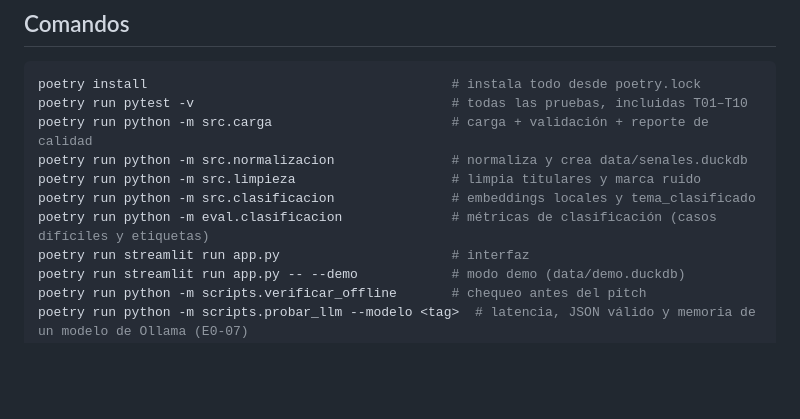
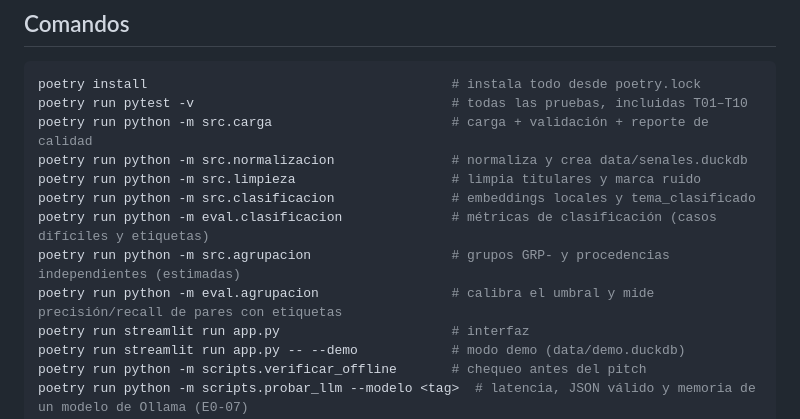
Before and after one commit to DEVHUBPTY/HACKAITHON, a Markdown page: CLAUDE.md, the part around the change. Rendered like a GitHub page; blank space fills up the shorter version.

```diff
--- a/CLAUDE.md
+++ b/CLAUDE.md
@@ -29,6 +29,8 @@ poetry run python -m src.normalizacion               # normaliza y crea data/sen
 poetry run python -m src.limpieza                    # limpia titulares y marca ruido
 poetry run python -m src.clasificacion               # embeddings locales y tema_clasificado
 poetry run python -m eval.clasificacion              # métricas de clasificación (casos difíciles y etiquetas)
+poetry run python -m src.agrupacion                  # grupos GRP- y procedencias independientes (estimadas)
+poetry run python -m eval.agrupacion                 # calibra el umbral y mide precisión/recall de pares con etiquetas
 poetry run streamlit run app.py                      # interfaz
 poetry run streamlit run app.py -- --demo            # modo demo (data/demo.duckdb)
 poetry run python -m scripts.verificar_offline       # chequeo antes del pitch
```
Also changed, not shown: docs/calibracion_agrupacion.md (added, +108 -0 lines), docs/parametros.md (+27 -3 lines).
